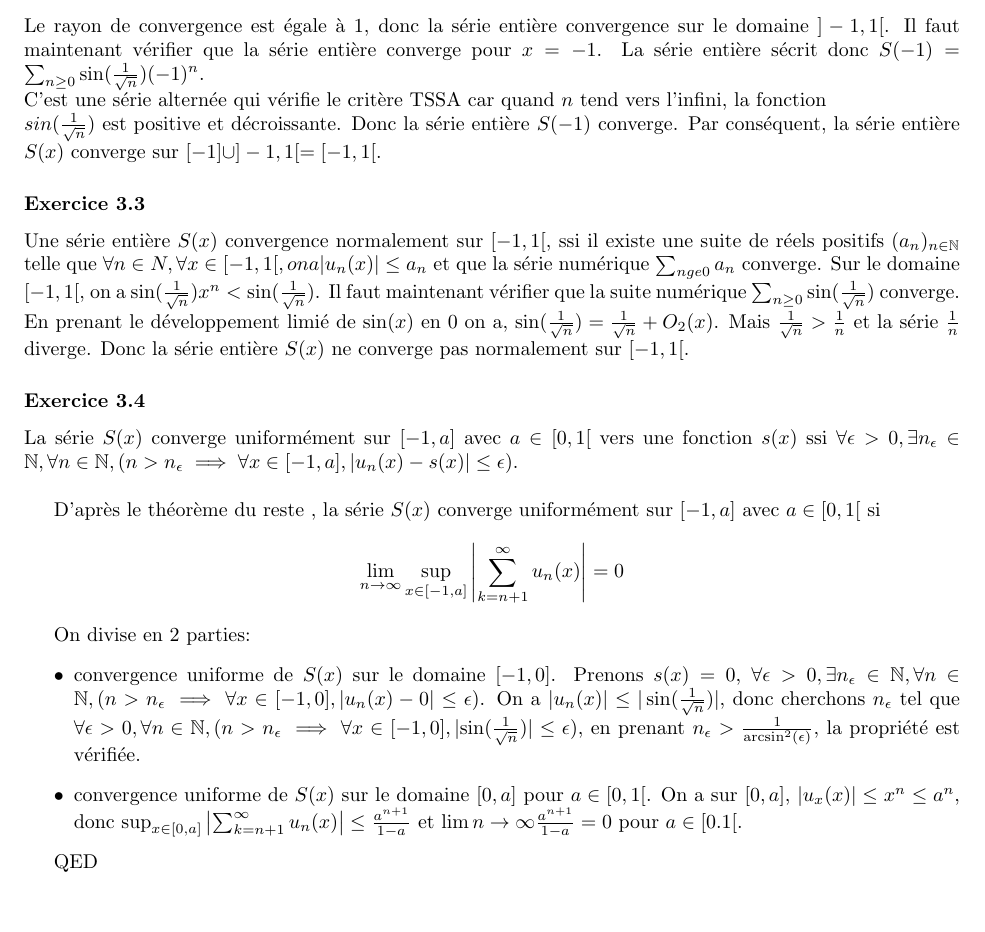
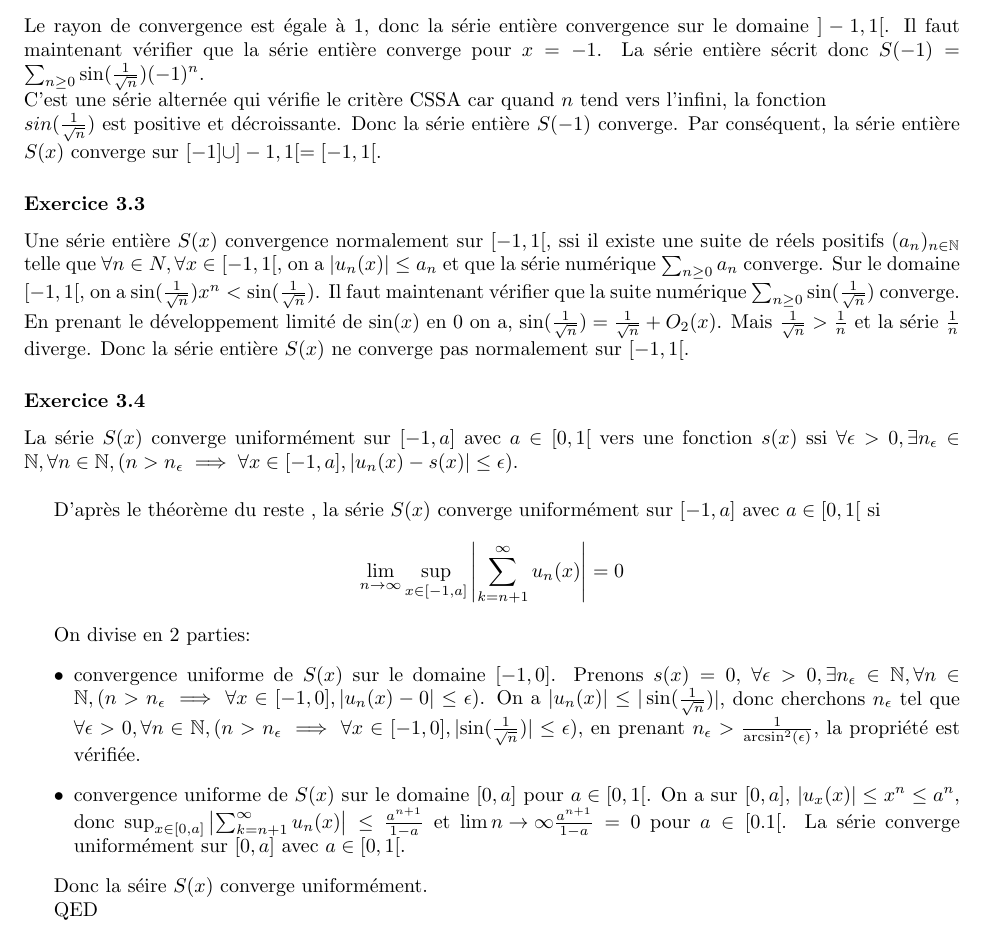
Before and after one commit to PAYRAULT/MPI, a LaTeX book (MEU251/TD/exo_3.tex): part of the page, cut so that both start at the same text, the shorter picture padded with empty space. Compiled offline with pdfLaTeX.

Commit message:
MEU251, exo_3

```diff
--- a/MEU251/TD/exo_3.tex
+++ b/MEU251/TD/exo_3.tex
@@ -83,11 +83,11 @@ On en d\'eduit que la s\'erie est convergente pour $\lvert x \rvert < 1$, donc s
 
 \subsubsection*{Exercice 3.2}
 Le rayon de convergence est \'egale \`a 1, donc la s\'erie enti\`ere convergence sur le domaine $]-1, 1[$. Il faut maintenant v\'erifier que la s\'erie enti\`ere converge pour $x = -1$. La s\'erie enti\`ere s\'ecrit donc $S(-1) = \sum_{n \ge 0} \sin(\frac{1}{\sqrt{n}})(-1)^n$.\\
-C'est une s\'erie altern\'ee qui v\'erifie le crit\`ere TSSA car quand $n$ tend vers l'infini, la fonction $\\sin(\frac{1}{\sqrt{n}})$ est positive et d\'ecroissante. Donc la s\'erie enti\`ere $S(-1)$ converge. Par cons\'equent, la s\'erie enti\`ere $S(x)$ converge sur $[-1] \cup ]-1, 1[ = [-1, 1[$.
+C'est une s\'erie altern\'ee qui v\'erifie le crit\`ere CSSA car quand $n$ tend vers l'infini, la fonction $\\sin(\frac{1}{\sqrt{n}})$ est positive et d\'ecroissante. Donc la s\'erie enti\`ere $S(-1)$ converge. Par cons\'equent, la s\'erie enti\`ere $S(x)$ converge sur $[-1] \cup ]-1, 1[ = [-1, 1[$.
 
 \subsubsection*{Exercice 3.3}
-Une s\'erie enti\`ere $S(x)$ convergence normalement sur $[-1,1[$, ssi il existe une suite de r\'eels positifs 	$(a_n)_{n \in \N}$ telle que $\forall n \in N, \forall x \in [-1,1[, on a \lvert u_n(x) \rvert 	\le a_n$ et que la s\'erie num\'erique $\sum_{n ge 0}a_n$ converge. Sur le domaine $[-1,1[$, on a $\sin(\frac{1}{\sqrt{n}})x^n < \sin(\frac{1}{\sqrt{n}})$. Il faut maintenant v\'erifier que la suite num\'erique $\sum_{n \ge 0}{\sin(\frac{1}{\sqrt{n}})}$ converge. \\
-En prenant le d\'eveloppement limi\'e de $\sin(x)$ en 0 on a, $\sin(\frac{1}{\sqrt{n}}) = \frac{1}{\sqrt{n}} + O_2(x)$. Mais $\frac{1}{\sqrt{n}} > \frac{1}{n}$ et la s\'erie $\frac{1}{n}$ diverge. Donc la s\'erie enti\`ere $S(x)$ ne converge pas normalement sur $[-1,1[$.
+Une s\'erie enti\`ere $S(x)$ convergence normalement sur $[-1,1[$, ssi il existe une suite de r\'eels positifs 	$(a_n)_{n \in \N}$ telle que $\forall n \in N, \forall x \in [-1,1[$, on a $\lvert u_n(x) \rvert 	\le a_n$ et que la s\'erie num\'erique $\sum_{n \ge 0}a_n$ converge. Sur le domaine $[-1,1[$, on a $\sin(\frac{1}{\sqrt{n}})x^n < \sin(\frac{1}{\sqrt{n}})$. Il faut maintenant v\'erifier que la suite num\'erique $\sum_{n \ge 0}{\sin(\frac{1}{\sqrt{n}})}$ converge. \\
+En prenant le d\'eveloppement limit\'e de $\sin(x)$ en 0 on a, $\sin(\frac{1}{\sqrt{n}}) = \frac{1}{\sqrt{n}} + O_2(x)$. Mais $\frac{1}{\sqrt{n}} > \frac{1}{n}$ et la s\'erie $\frac{1}{n}$ diverge. Donc la s\'erie enti\`ere $S(x)$ ne converge pas normalement sur $[-1,1[$.
 
 \subsubsection*{Exercice 3.4}
 La s\'erie $S(x)$  converge uniform\'ement sur $[-1,a]$ avec $a \in [0,1[$ vers une fonction $s(x)$ ssi $\forall \epsilon > 0, \exists n_{\epsilon} \in \N,  \forall n \in \N, (n > n_{\epsilon} \implies \forall x \in [-1,a], \lvert u_n(x) - s(x) \rvert \le \epsilon)$. \\
@@ -100,9 +100,10 @@ $$
 On divise en 2 parties:
 \begin{itemize}
 \item convergence uniforme de $S(x)$ sur le domaine $[-1,0]$. Prenons $s(x) = 0$, $\forall \epsilon > 0, \exists n_{\epsilon} \in \N,  \forall n \in \N, (n > n_{\epsilon} \implies \forall x \in [-1,0], \lvert u_n(x) - 0 \rvert \le \epsilon)$. On a $\lvert u_n(x) \rvert \le |\sin(\frac{1}{\sqrt{n}})| $, donc cherchons $n_{\epsilon}$ tel que $\forall \epsilon > 0, \forall n \in \N, (n > n_{\epsilon} \implies \forall x \in [-1,0], \lvert \sin(\frac{1}{\sqrt{n}}) \rvert \le \epsilon)$, en prenant $n_{\epsilon} > \frac{1}{\arcsin^2(\epsilon)}$, la propri\'et\'e est v\'erifi\'ee.
-\item convergence uniforme de $S(x)$ sur le domaine $[0,a]$ pour $a \in [0,1[$. On a sur $[0,a]$, $\lvert u_x(x) \rvert \le x^n \le  a^n $, donc $\sup_{x \in [0,a]} \left \lvert \sum_{k = n+1}^{\infty} {u_n(x)} \right \rvert \le \frac{a^{n+1}}{1-a}$ et $\lim{n \to \infty}{\frac{a^{n+1}}{1-a}} = 0$ pour $a \in [0.1[$.
+\item convergence uniforme de $S(x)$ sur le domaine $[0,a]$ pour $a \in [0,1[$. On a sur $[0,a]$, $\lvert u_x(x) \rvert \le x^n \le  a^n $, donc $\sup_{x \in [0,a]} \left \lvert \sum_{k = n+1}^{\infty} {u_n(x)} \right \rvert \le \frac{a^{n+1}}{1-a}$ et $\lim{n \to \infty}{\frac{a^{n+1}}{1-a}} = 0$ pour $a \in [0.1[$. La s\'erie converge uniform\'ement sur $[0,a]$ avec $a \in [0,1[$.
 \end{itemize}
 
+Donc la s\'eire $S(x)$ converge uniform\'ement.
 
 QED
 
```
Also changed, not shown: MEU251/TD/exo_3.pdf.
